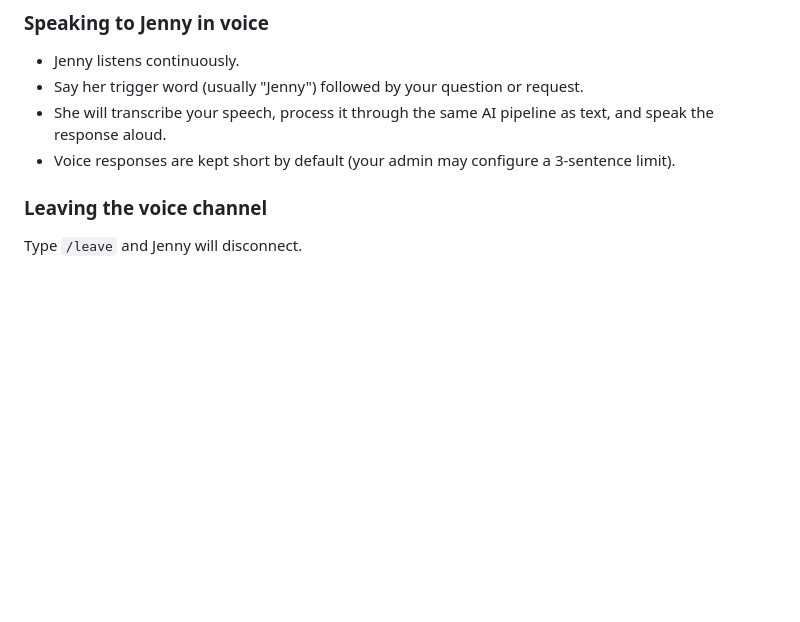
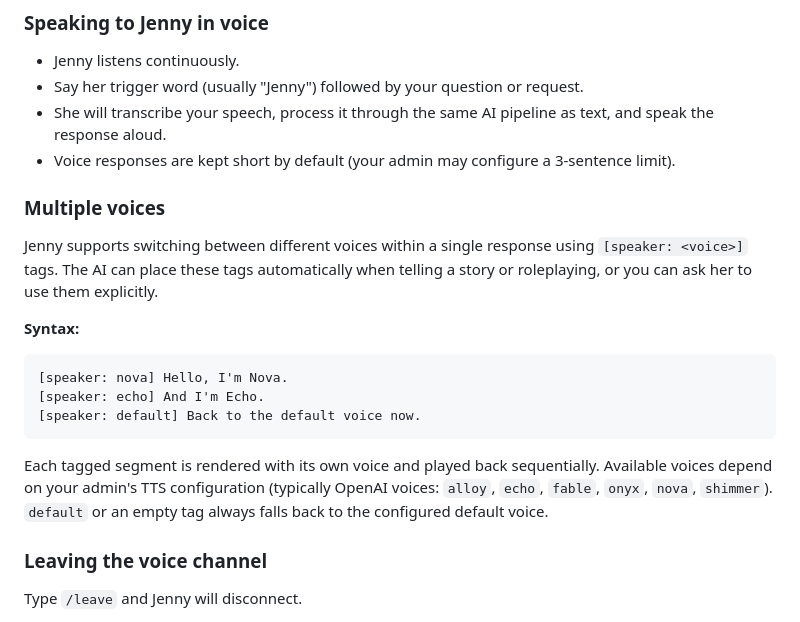
Before and after one commit to Bullseye1979/jenny-the-bot, a Markdown page: documentation/USER_GUIDE.md, the part around the change. GitHub-like rendering; blank space fills up the shorter version.

Commit message:
Updates the documentation with voices

````diff
--- a/documentation/USER_GUIDE.md
+++ b/documentation/USER_GUIDE.md
@@ -109,6 +109,19 @@ Jenny can join a voice channel, listen to what you say, transcribe it using Whis
 - Say her trigger word (usually "Jenny") followed by your question or request.
 - She will transcribe your speech, process it through the same AI pipeline as text, and speak the response aloud.
 - Voice responses are kept short by default (your admin may configure a 3-sentence limit).
+
+### Multiple voices
+
+Jenny supports switching between different voices within a single response using `[speaker: <voice>]` tags. The AI can place these tags automatically when telling a story or roleplaying, or you can ask her to use them explicitly.
+
+**Syntax:**
+```
+[speaker: nova] Hello, I'm Nova.
+[speaker: echo] And I'm Echo.
+[speaker: default] Back to the default voice now.
+```
+
+Each tagged segment is rendered with its own voice and played back sequentially. Available voices depend on your admin's TTS configuration (typically OpenAI voices: `alloy`, `echo`, `fable`, `onyx`, `nova`, `shimmer`). `default` or an empty tag always falls back to the configured default voice.
 
 ### Leaving the voice channel
 
````
